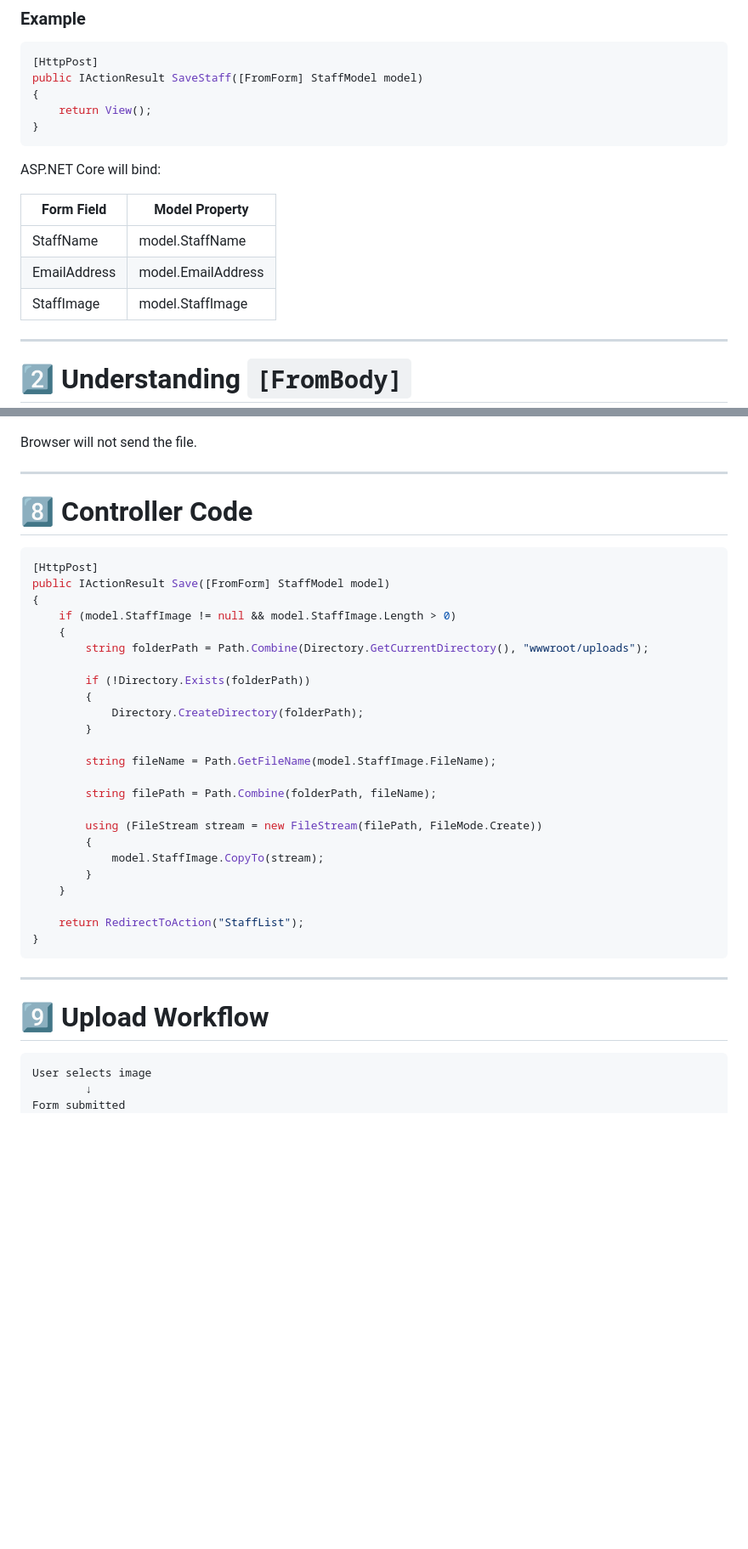
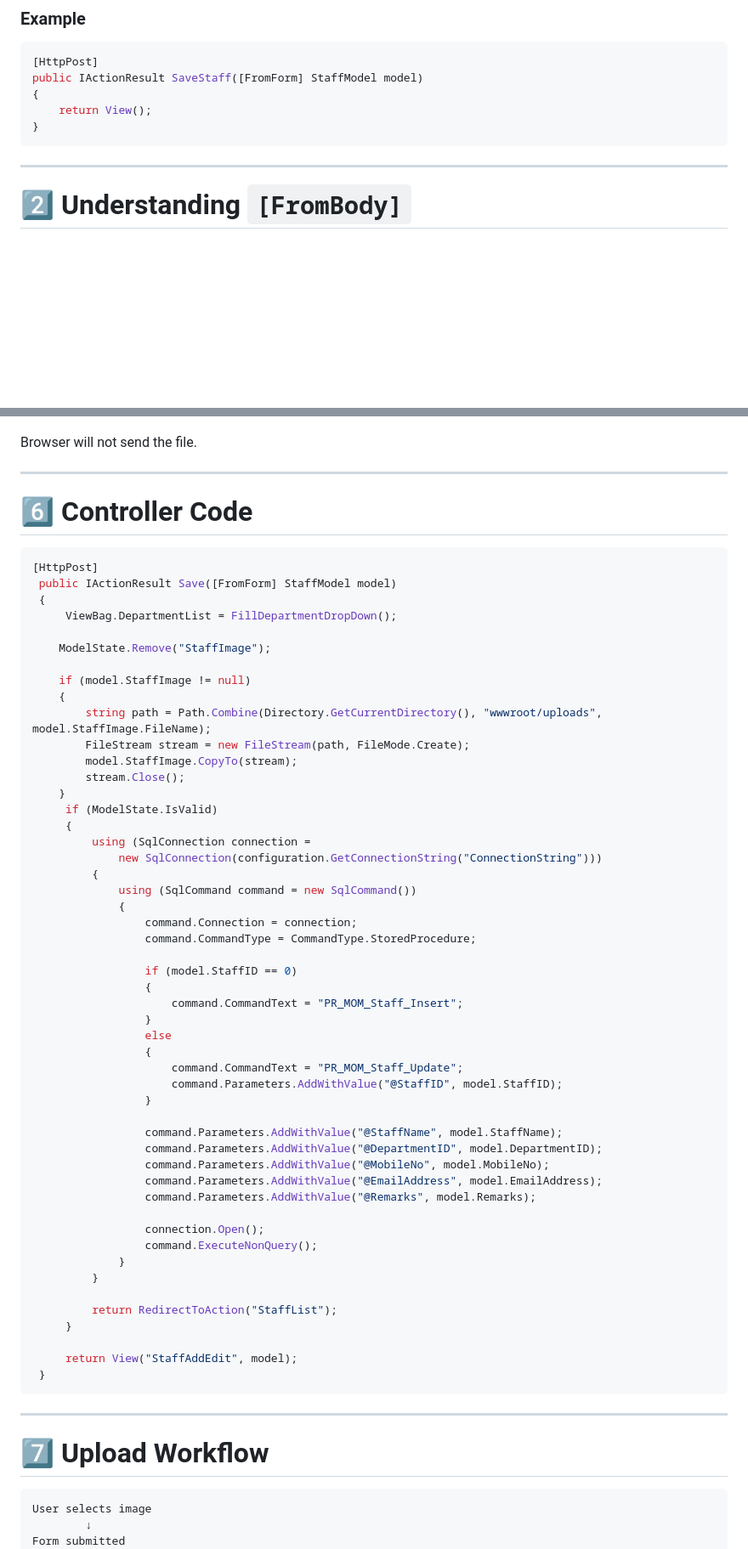
Before and after one commit to NimavatMansi-19/darshan-university-sem6, a Markdown page: TA_ASP.NET/File_upload.md, 2 parts joined by grey strips. Shown at 85% size. GitHub-like rendering; blank space fills up the shorter version.

````diff
--- a/TA_ASP.NET/File_upload.md
+++ b/TA_ASP.NET/File_upload.md
@@ -34,13 +34,6 @@ public IActionResult SaveStaff([FromForm] StaffModel model)
 }
 ```
 
-ASP.NET Core will bind:
-
-| Form Field   | Model Property     |
-| ------------ | ------------------ |
-| StaffName    | model.StaffName    |
-| EmailAddress | model.EmailAddress |
-| StaffImage   | model.StaffImage   |
 
 ---
 
@@ -230,38 +167,64 @@ Browser will not send the file.
 
 ---
 
-# 8️⃣ Controller Code
+# 6️⃣ Controller Code
 
 ```csharp
 [HttpPost]
-public IActionResult Save([FromForm] StaffModel model)
-{
-    if (model.StaffImage != null && model.StaffImage.Length > 0)
+ public IActionResult Save([FromForm] StaffModel model)
+ {
+     ViewBag.DepartmentList = FillDepartmentDropDown();
+
+    ModelState.Remove("StaffImage");
+
+    if (model.StaffImage != null)
     {
-        string folderPath = Path.Combine(Directory.GetCurrentDirectory(), "wwwroot/uploads");
+        string path = Path.Combine(Directory.GetCurrentDirectory(), "wwwroot/uploads", model.StaffImage.FileName);
+        FileStream stream = new FileStream(path, FileMode.Create);
+        model.StaffImage.CopyTo(stream);
+        stream.Close();
+    }
+     if (ModelState.IsValid)
+     {
+         using (SqlConnection connection =
+             new SqlConnection(configuration.GetConnectionString("ConnectionString")))
+         {
+             using (SqlCommand command = new SqlCommand())
+             {
+                 command.Connection = connection;
+                 command.CommandType = CommandType.StoredProcedure;
 
-        if (!Directory.Exists(folderPath))
-        {
-            Directory.CreateDirectory(folderPath);
-        }
+                 if (model.StaffID == 0)
+                 {
+                     command.CommandText = "PR_MOM_Staff_Insert";
+                 }
+                 else
+                 {
+                     command.CommandText = "PR_MOM_Staff_Update";
+                     command.Parameters.AddWithValue("@StaffID", model.StaffID);
+                 }
 
-        string fileName = Path.GetFileName(model.StaffImage.FileName);
+                 command.Parameters.AddWithValue("@StaffName", model.StaffName);
+                 command.Parameters.AddWithValue("@DepartmentID", model.DepartmentID);
+                 command.Parameters.AddWithValue("@MobileNo", model.MobileNo);
+                 command.Parameters.AddWithValue("@EmailAddress", model.EmailAddress);
+                 command.Parameters.AddWithValue("@Remarks", model.Remarks);
 
-        string filePath = Path.Combine(folderPath, fileName);
+                 connection.Open();
+                 command.ExecuteNonQuery();
+             }
+         }
 
-        using (FileStream stream = new FileStream(filePath, FileMode.Create))
-        {
-            model.StaffImage.CopyTo(stream);
-        }
-    }
+         return RedirectToAction("StaffList");
+     }
 
-    return RedirectToAction("StaffList");
-}
+     return View("StaffAddEdit", model);
+ }
 ```
 
 ---
 
-# 9️⃣ Upload Workflow
+# 7️⃣ Upload Workflow
 
 ```
 User selects image
````
Also changed, not shown: other parts of TA_ASP.NET/File_upload.md (+3 -59 lines).
